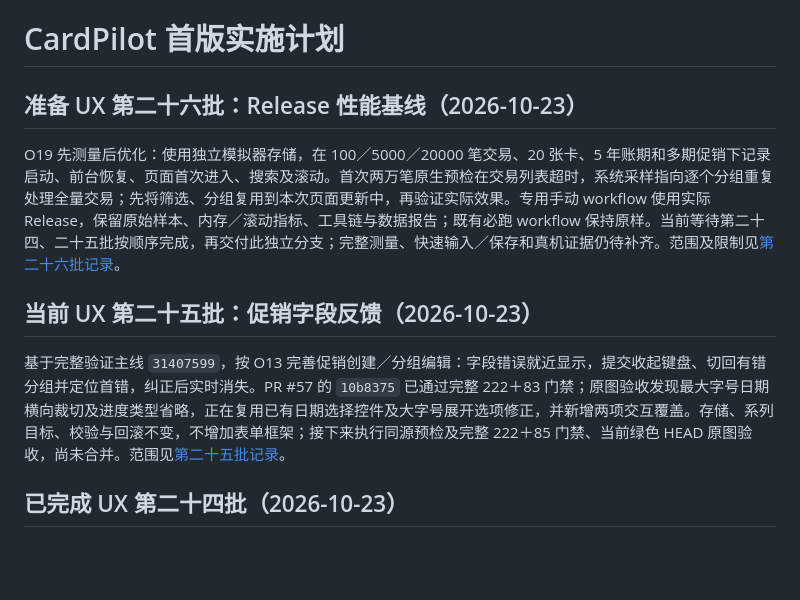
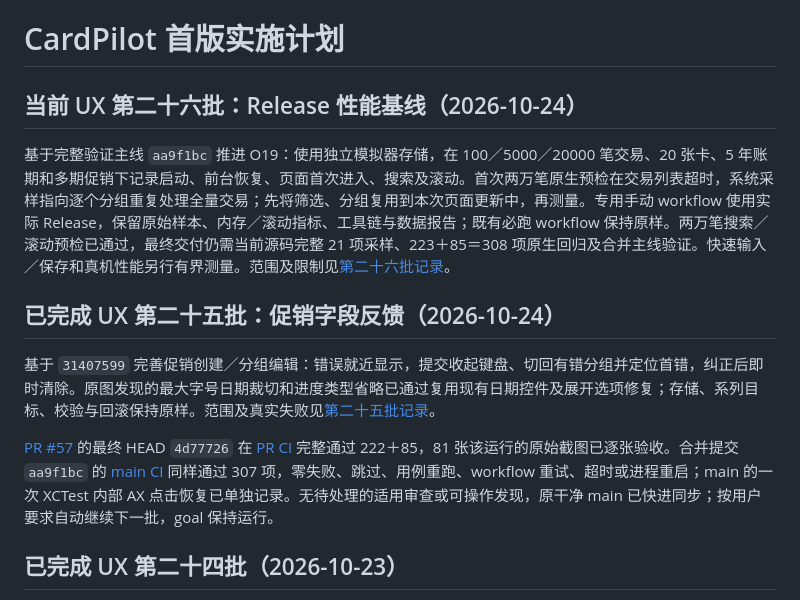
Before and after one commit to maxduke/card-pilot, a Markdown page: PLAN.md, the part around the change. Rendered like a GitHub page; blank space fills up the shorter version.

Commit message:
Document integrated performance baseline scope

```diff
--- a/PLAN.md
+++ b/PLAN.md
@@ -1,12 +1,14 @@
 # CardPilot 首版实施计划
 
-## 准备 UX 第二十六批：Release 性能基线（2026-10-23）
+## 当前 UX 第二十六批：Release 性能基线（2026-10-24）
 
-O19 先测量后优化：使用独立模拟器存储，在 100／5000／20000 笔交易、20 张卡、5 年账期和多期促销下记录启动、前台恢复、页面首次进入、搜索及滚动。首次两万笔原生预检在交易列表超时，系统采样指向逐个分组重复处理全量交易；先将筛选、分组复用到本次页面更新中，再验证实际效果。专用手动 workflow 使用实际 Release，保留原始样本、内存／滚动指标、工具链与数据报告；既有必跑 workflow 保持原样。当前等待第二十四、二十五批按顺序完成，再交付此独立分支；完整测量、快速输入／保存和真机证据仍待补齐。范围及限制见[第二十六批记录](docs/ux-performance-baseline-2026-10-23.md)。
+基于完整验证主线 `aa9f1bc` 推进 O19：使用独立模拟器存储，在 100／5000／20000 笔交易、20 张卡、5 年账期和多期促销下记录启动、前台恢复、页面首次进入、搜索及滚动。首次两万笔原生预检在交易列表超时，系统采样指向逐个分组重复处理全量交易；先将筛选、分组复用到本次页面更新中，再测量。专用手动 workflow 使用实际 Release，保留原始样本、内存／滚动指标、工具链与数据报告；既有必跑 workflow 保持原样。两万笔搜索／滚动预检已通过，最终交付仍需当前源码完整 21 项采样、223＋85＝308 项原生回归及合并主线验证。快速输入／保存和真机性能另行有界测量。范围及限制见[第二十六批记录](docs/ux-performance-baseline-2026-10-23.md)。
 
-## 当前 UX 第二十五批：促销字段反馈（2026-10-23）
+## 已完成 UX 第二十五批：促销字段反馈（2026-10-24）
 
-基于完整验证主线 `31407599`，按 O13 完善促销创建／分组编辑：字段错误就近显示，提交收起键盘、切回有错分组并定位首错，纠正后实时消失。PR #57 的 `10b8375` 已通过完整 222＋83 门禁；原图验收发现最大字号日期横向裁切及进度类型省略，正在复用已有日期选择控件及大字号展开选项修正，并新增两项交互覆盖。存储、系列目标、校验与回滚不变，不增加表单框架；接下来执行同源预检及完整 222＋85 门禁、当前绿色 HEAD 原图验收，尚未合并。范围见[第二十五批记录](docs/ux-promotion-field-feedback-2026-10-23.md)。
+基于 `31407599` 完善促销创建／分组编辑：错误就近显示，提交收起键盘、切回有错分组并定位首错，纠正后即时清除。原图发现的最大字号日期裁切和进度类型省略已通过复用现有日期控件及展开选项修复；存储、系列目标、校验与回滚保持原样。范围及真实失败见[第二十五批记录](docs/ux-promotion-field-feedback-2026-10-23.md)。
+
+[PR #57](https://github.com/maxduke/card-pilot/pull/57) 的最终 HEAD `4d77726` 在 [PR CI](https://github.com/maxduke/card-pilot/actions/runs/40016320350) 完整通过 222＋85，81 张该运行的原始截图已逐张验收。合并提交 `aa9f1bc` 的 [main CI](https://github.com/maxduke/card-pilot/actions/runs/40028930152) 同样通过 307 项，零失败、跳过、用例重跑、workflow 重试、超时或进程重启；main 的一次 XCTest 内部 AX 点击恢复已单独记录。无待处理的适用审查或可操作发现，原干净 main 已快进同步；按用户要求自动继续下一批，goal 保持运行。
 
 ## 已完成 UX 第二十四批（2026-10-23）
 
```
Also changed, not shown: docs/ux-performance-baseline-2026-10-23.md (+2 -2 lines), docs/ux-promotion-field-feedback-2026-10-23.md (+7 -1 lines).
